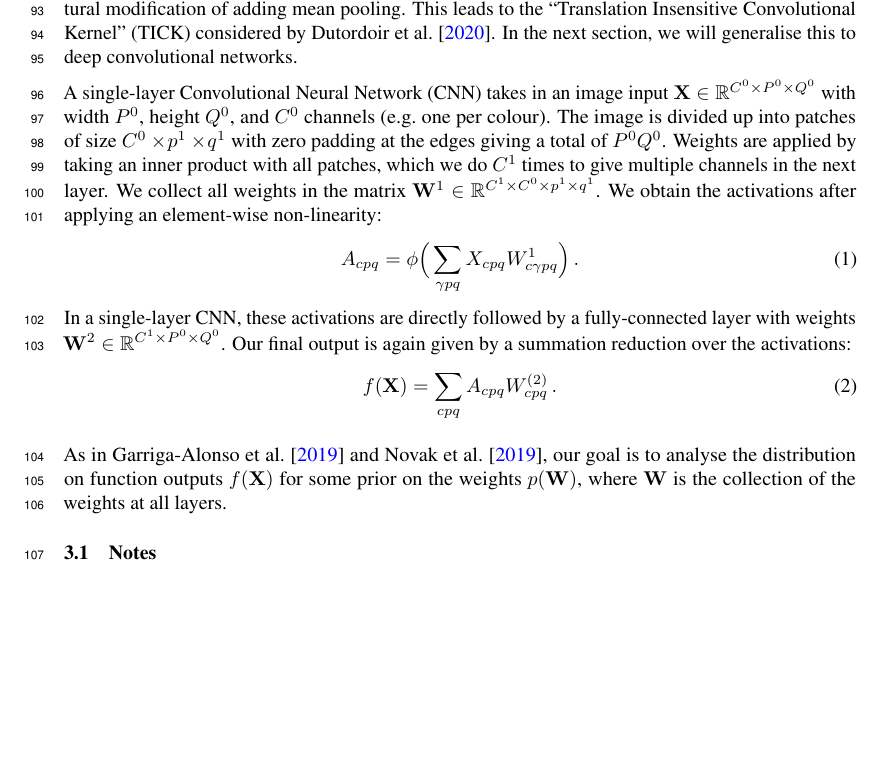
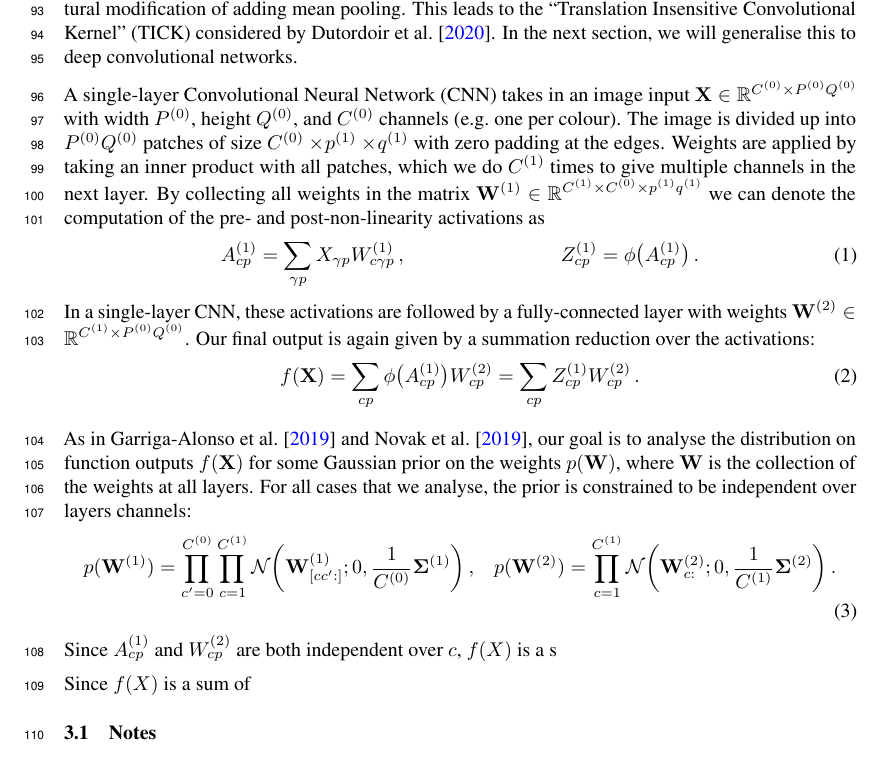
Before and after one commit to rhaps0dy/cnn-limits, a LaTeX paper (neurips2020/main.tex): part of page 3 of 8, cut so that both start at the same text, the shorter picture padded with empty space. Compiled offline with pdfLaTeX.

Commit message:
Update on Overleaf.

```diff
--- a/neurips2020/main.tex
+++ b/neurips2020/main.tex
@@ -215,16 +215,35 @@ In the kernel and Gaussian process community, kernels with convolutional structu
 To begin, we will analyse the infinite limit of a single hidden layer convolutional neural network. We first show how spatial correlations disappear when using infinite weights \citet{garriga2018infiniteconv,novak2019infiniteconv}, and how mean pooling reintroduces them \citet{novak2019infiniteconv}. This leads to kernels with the same structure as \Citet{vdw2017convgp}. Next, we show how spatial correlations can be recovered by adding weight correlations instead of making the discrete architectural modification of adding mean pooling. This leads to the
 ``Translation Insensitive Convolutional Kernel'' (TICK) considered by \citet{dutordoir2020}. In the next section, we will generalise this to deep convolutional networks.
 
-A single-layer Convolutional Neural Network (CNN) takes in an image input $\vX \in \Reals^{C^0\times P^0 \times Q^0}$ with width $P^0$, height $Q^0$, and $C^0$ channels (e.g.~one per colour). The image is divided up into patches of size $C^0\times\!p^1\times\!q^1$ with zero padding at the edges giving a total of $P^0Q^0$. Weights are applied by taking an inner product with all patches, which we do $C^1$ times to give multiple channels in the next layer. We collect all weights in the matrix $\vW^1\in\Reals^{C^1\times C^0\times p^1\times q^1}$. We obtain the activations after applying an element-wise non-linearity:
+\newcommand{\layerC}[1]{C^{(#1)}}
+\newcommand{\layerw}[1]{P^{(#1)}}
+\newcommand{\layerh}[1]{Q^{(#1)}}
+\newcommand{\layersize}[1]{\layerw{#1}\layerh{#1}}
+\newcommand{\patchw}[1]{p^{(#1)}}
+\newcommand{\patchh}[1]{q^{(#1)}}
+\newcommand{\W}[1]{\vW}
+\newcommand{\layerWs}[1]{W^{(#1)}}
+\newcommand{\layerW}[1]{\vW^{(#1)}}
+\newcommand{\priorWcov}[1]{\boldsymbol{\Sigma}^{(#1)}}
+\newcommand{\layerAs}[1]{A^{(#1)}}
+\newcommand{\layerNLAs}[1]{Z^{(#1)}}
+A single-layer Convolutional Neural Network (CNN) takes in an image input $\vX \in \Reals^{\layerC{0}\times \layersize{0}}$ with width $\layerw{0}$, height $\layerh{0}$, and $\layerC{0}$ channels (e.g.~one per colour). The image is divided up into $\layersize{0}$ patches of size $\layerC{0}\times\!\patchw{1}\times\!\patchh{1}$ with zero padding at the edges. Weights are applied by taking an inner product with all patches, which we do $\layerC{1}$ times to give multiple channels in the next layer. By collecting all weights in the matrix $\layerW{1}\in\Reals^{\layerC1\times \layerC0\times \patchw1\patchh1}$ we can denote the computation of the pre- and post-non-linearity activations as
 \begin{align}
-    A_{cpq} = \phi\Big(\sum_{\gamma pq} X_{cpq} W^1_{c\gamma pq}\Big) \,.
+    \layerAs1_{cp} = \sum_{\gamma p} X_{\gamma p} \layerWs1_{c\gamma p} \,, && \layerNLAs1_{cp} = \phi\big(\layerAs1_{cp}\big)\,.
 \end{align}
-In a single-layer CNN, these activations are directly followed by a fully-connected layer with weights $\vW^2 \in \Reals^{C^1\times P^0\times Q^0}$. Our final output is again given by a summation reduction over the activations:
+In a single-layer CNN, these activations are followed by a fully-connected layer with weights $\layerW{2} \in \Reals^{\layerC 1\times \layerw0\layerh0}$. Our final output is again given by a summation reduction over the activations:
 \begin{align}
-    f(\vX) = \sum_{cpq} A_{cpq} W^{(2)}_{cpq} \,.
+    f(\vX) = \sum_{cp} \phi\big(\layerAs1_{cp}\big) W^{(2)}_{cp} = \sum_{cp} \layerNLAs1_{cp}\layerWs2_{cp} \,.
 \end{align}
 
-As in \citet{garriga2018infiniteconv,novak2019infiniteconv}, our goal is to analyse the distribution on function outputs $f(\vX)$ for some prior on the weights $p(\vW)$, where $\vW$ is the collection of the weights at all layers.
+As in \citet{garriga2018infiniteconv,novak2019infiniteconv}, our goal is to analyse the distribution on function outputs $f(\vX)$ for some Gaussian prior on the weights $p(\vW)$, where $\vW$ is the collection of the weights at all layers. For all cases that we analyse, the prior is constrained to be independent over layers channels:
+\begin{align}
+    p(\layerW1) = \prod_{c'=0}^{\layerC0}\prod_{c=1}^{\layerC1}\NormDist{\layerW1_{[cc':]}; 0, \frac{1}{\layerC0}\priorWcov1} \,,
+    && p(\layerW2) = \prod_{c=1}^{\layerC1} \NormDist{\layerW2_{c:}; 0, \frac{1}{\layerC1}\priorWcov2} \,.
+\end{align}
+Since $\layerAs1_{cp}$ and $\layerWs2_{cp}$ are both independent over $c$, $f(X)$ is a s
+
+Since $f(X)$ is a sum of
 
 \subsection{Notes}
 
```
